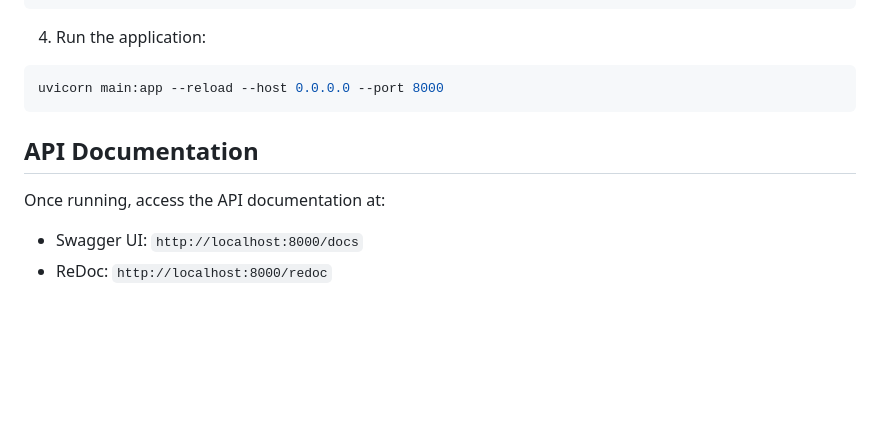
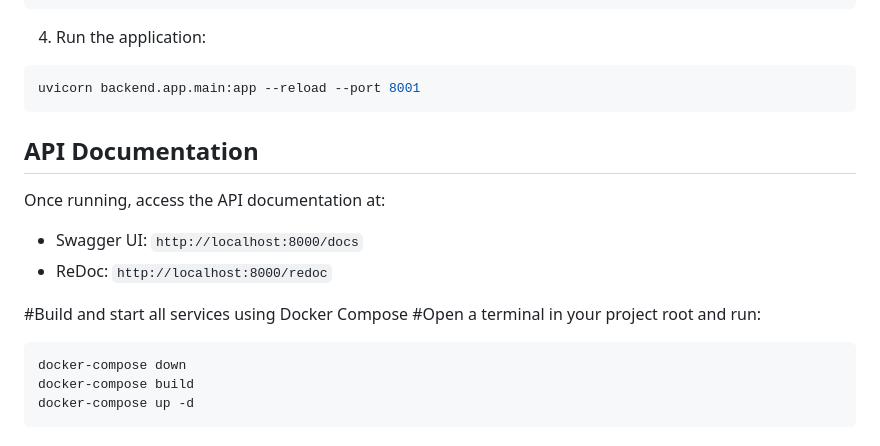
Before and after one commit to Manojkumar063/scmm, a Markdown page: README.md, the part around the change. GitHub-like rendering; blank space fills up the shorter version.

````diff
--- a/README.md
+++ b/README.md
@@ -116,10 +116,18 @@ JWT_SECRET=your_jwt_secret
 
 4. Run the application:
 ```powershell
-uvicorn main:app --reload --host 0.0.0.0 --port 8000
+uvicorn backend.app.main:app --reload --port 8001
 ```
 
 ## API Documentation
 Once running, access the API documentation at:
 - Swagger UI: `http://localhost:8000/docs`
 - ReDoc: `http://localhost:8000/redoc`
+
+#Build and start all services using Docker Compose
+#Open a terminal in your project root and run:
+```
+docker-compose down
+docker-compose build
+docker-compose up -d
+```
````
